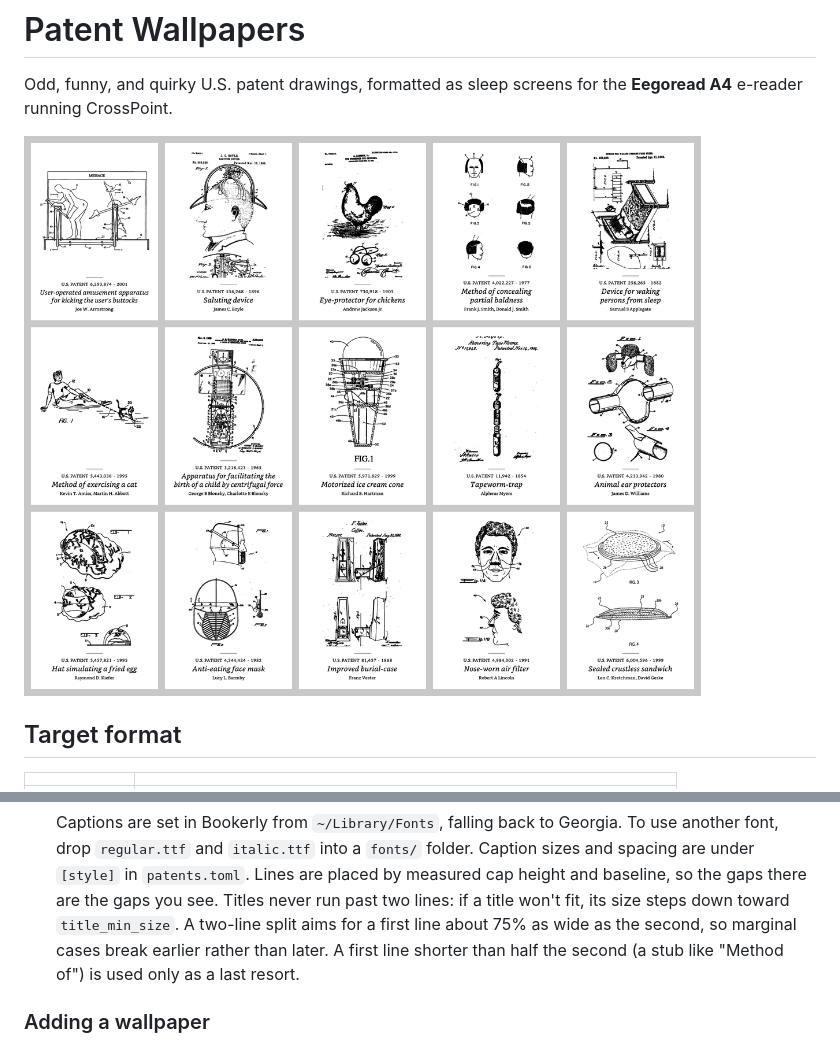
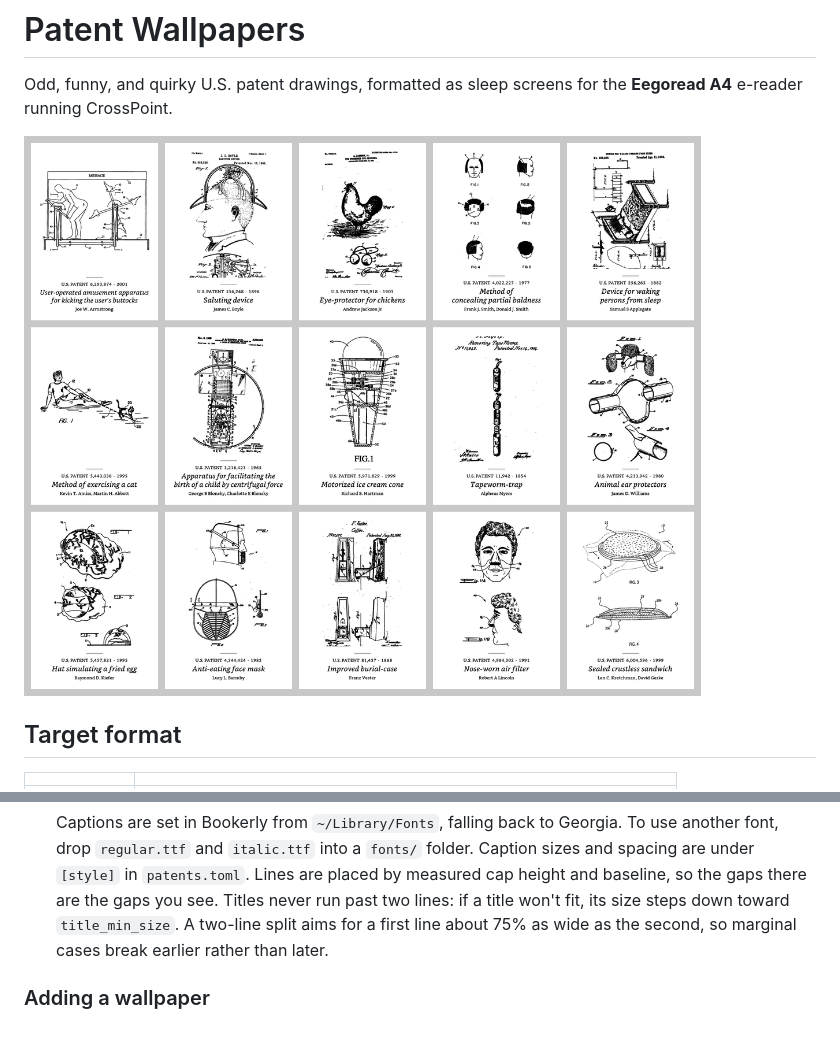
Before and after one commit to johnlago/patent-wallpapers, a Markdown page: README.md, 2 parts joined by grey strips. Rendered like a GitHub page; pictures changed too: output/contact-sheet.png.

Commit message:
Drop stub guard on two-line titles
"Method of / concealing partial baldness" reads better than the guard's pick.

Co-Authored-By: Claude Opus 5.5 <noreply@anthropic.com>

```diff
--- a/README.md
+++ b/README.md
@@ -77,8 +77,6 @@ make build      # render output/{2bpp,gray-2000,preview}/ and output/contact-she
   Titles never run past two lines: if a title won't fit, its size steps down
   toward `title_min_size`. A two-line split aims for a first line about 75% as
   wide as the second, so marginal cases break earlier rather than later.
-  A first line shorter than half the second (a stub like "Method of") is used
-  only as a last resort.
 
 ### Adding a wallpaper
 
```
Also changed, not shown: output/preview/us4022227-method-of-concealing-partial-baldness.png, 3 other files.
